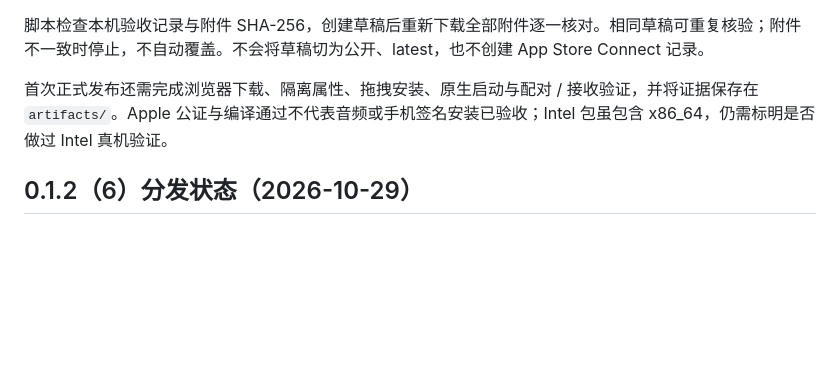
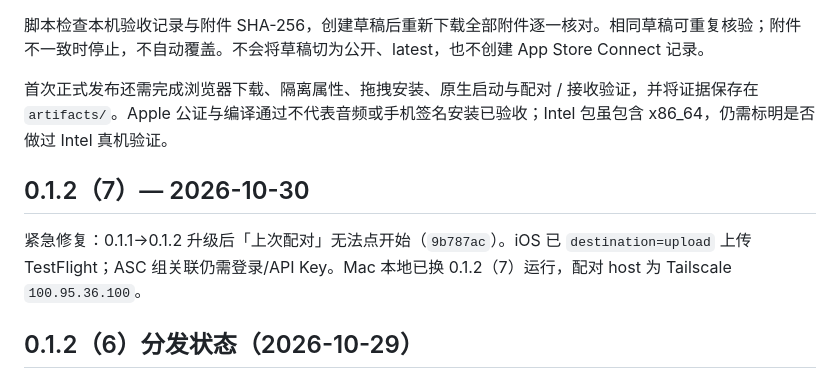
Before and after one commit to wherexml/remote-microphone, a Markdown page: docs/RELEASE.md, the part around the change. Drawn GitHub-style; blank space fills up the shorter version.

Commit message:
记录 0.1.2（7）紧急修复与 TestFlight 上传
升级后「上次配对」无法开始已由 9b787ac 修复并上传 build 7。

```diff
--- a/docs/RELEASE.md
+++ b/docs/RELEASE.md
@@ -61,6 +61,10 @@ python3 scripts/draft-release.py build/releases/<commit 前 12 位> \
 
 首次正式发布还需完成浏览器下载、隔离属性、拖拽安装、原生启动与配对 / 接收验证，并将证据保存在 `artifacts/`。Apple 公证与编译通过不代表音频或手机签名安装已验收；Intel 包虽包含 x86_64，仍需标明是否做过 Intel 真机验证。
 
+## 0.1.2（7）— 2026-10-30
+
+紧急修复：0.1.1→0.1.2 升级后「上次配对」无法点开始（`9b787ac`）。iOS 已 `destination=upload` 上传 TestFlight；ASC 组关联仍需登录/API Key。Mac 本地已换 0.1.2（7）运行，配对 host 为 Tailscale `100.95.36.100`。
+
 ## 0.1.2（6）分发状态（2026-10-29）
 
 iOS 0.1.2（6）已从 `main`（`8670e26`，含 `fix/pairing-qr-status-ux` 的扫码 URL / 配对状态 UX）用 Xcode 27.1 归档并上传 TestFlight，上传成功；二进制声明 `ITSAppUsesNonExemptEncryption=false`。上传后约 26 分钟内未能用 ASC API / 已登录网页确认处理完成，也未能把构建加入 Internal Testing 或 Public Beta（本机缺少 AuthKey.p8，ASC 浏览器未登录）；**未**取消 0.1.1 外部审核。Mac 公证 DMG / GitHub 预发布本次跳过。证据：`artifacts/release-0.1.2/`。
```
